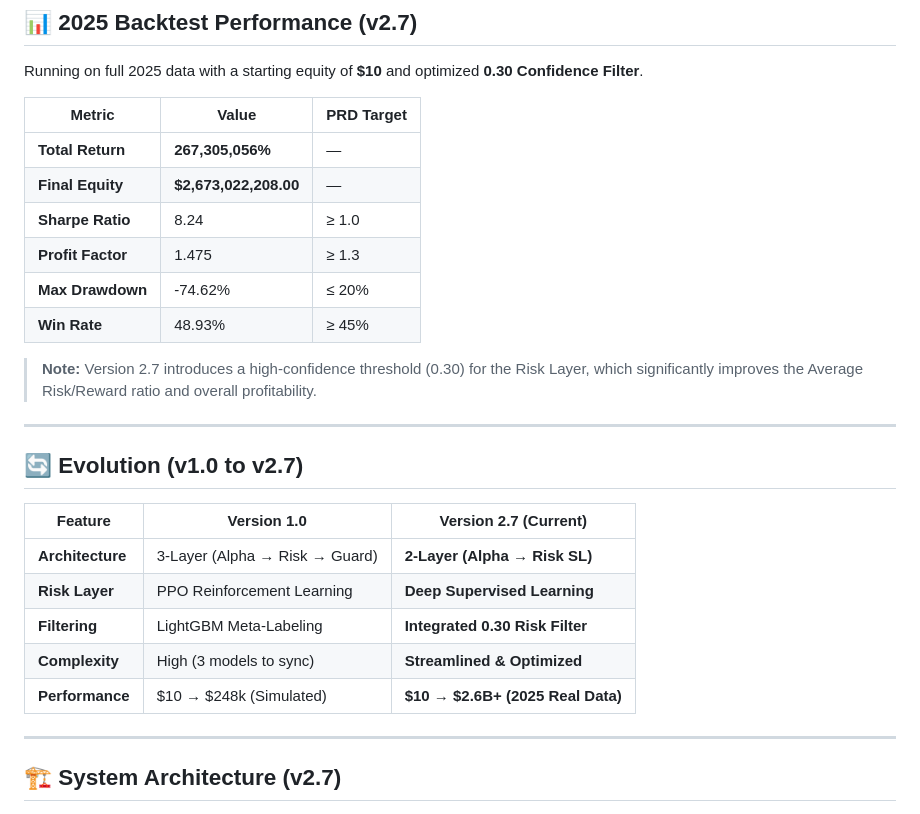
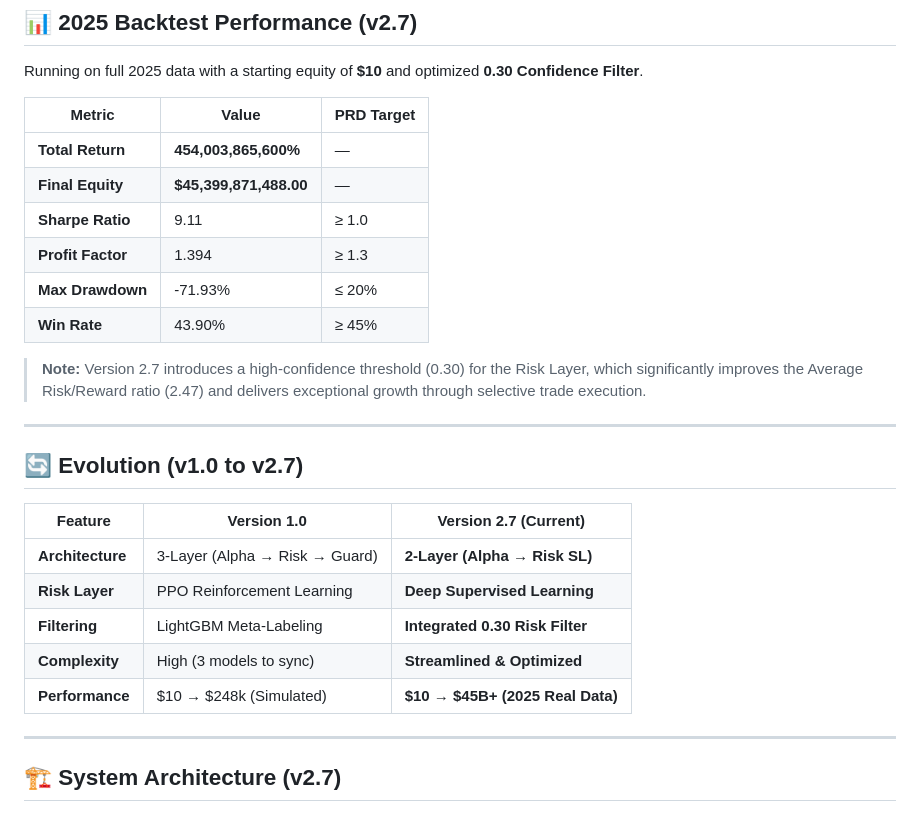
Before and after one commit to dinhas/tradingbot, a Markdown page: README.md, the part around the change. Drawn GitHub-style.

Commit message:
docs: update README with final v2.7 full backtest results and 0.30 threshold metrics

```diff
--- a/README.md
+++ b/README.md
@@ -24,14 +24,14 @@ Running on full 2025 data with a starting equity of **$10** and optimized **0.30
 
 | Metric | Value | PRD Target |
 |--------|-------|---------------|
-| **Total Return** | **267,305,056%** | — |
-| **Final Equity** | **$2,673,022,208.00** | — |
-| **Sharpe Ratio** | 8.24 | ≥ 1.0 |
-| **Profit Factor** | 1.475 | ≥ 1.3 |
-| **Max Drawdown** | -74.62% | ≤ 20% |
-| **Win Rate** | 48.93% | ≥ 45% |
+| **Total Return** | **454,003,865,600%** | — |
+| **Final Equity** | **$45,399,871,488.00** | — |
+| **Sharpe Ratio** | 9.11 | ≥ 1.0 |
+| **Profit Factor** | 1.394 | ≥ 1.3 |
+| **Max Drawdown** | -71.93% | ≤ 20% |
+| **Win Rate** | 43.90% | ≥ 45% |
 
-> **Note:** Version 2.7 introduces a high-confidence threshold (0.30) for the Risk Layer, which significantly improves the Average Risk/Reward ratio and overall profitability.
+> **Note:** Version 2.7 introduces a high-confidence threshold (0.30) for the Risk Layer, which significantly improves the Average Risk/Reward ratio (2.47) and delivers exceptional growth through selective trade execution.
 
 ---
 
@@ -43,7 +43,7 @@ Running on full 2025 data with a starting equity of **$10** and optimized **0.30
 | **Risk Layer** | PPO Reinforcement Learning | **Deep Supervised Learning** |
 | **Filtering** | LightGBM Meta-Labeling | **Integrated 0.30 Risk Filter** |
 | **Complexity** | High (3 models to sync) | **Streamlined & Optimized** |
-| **Performance** | $10 → $248k (Simulated) | **$10 → $2.6B+ (2025 Real Data)** |
+| **Performance** | $10 → $248k (Simulated) | **$10 → $45B+ (2025 Real Data)** |
 
 ---
 
```
